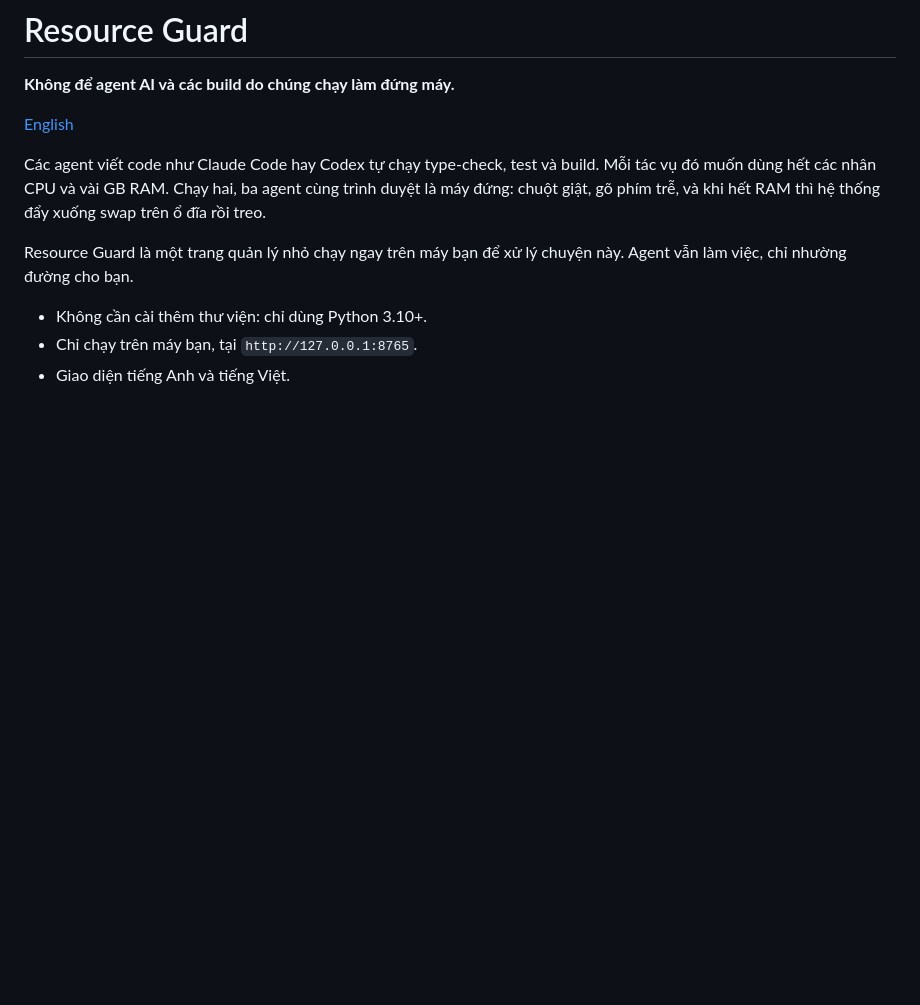
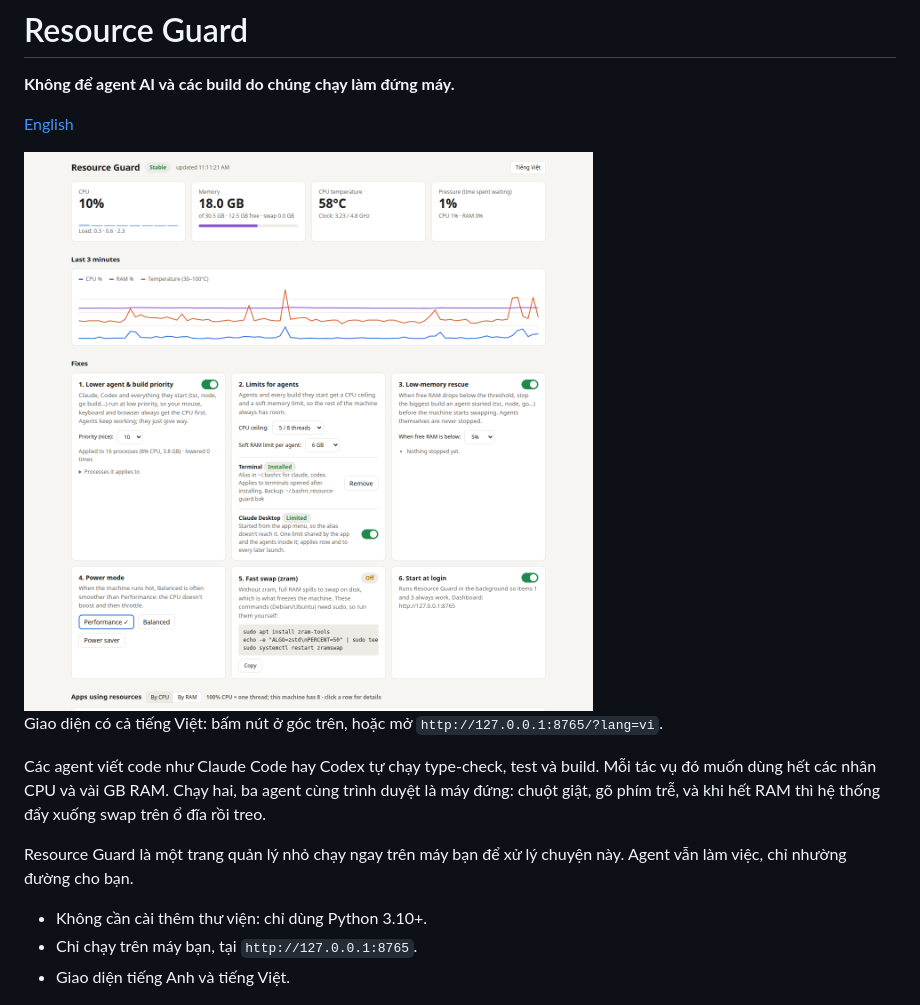
Before and after one commit to nqh98/resource-guard, a Markdown page: README.vi.md, the part around the change. Rendered like a GitHub page; pictures changed too: assets/dashboard-light.png (added); blank space fills up the shorter version.

Commit message:
Show the dashboard in the README
Light and dark screenshots, picked by the reader's colour scheme. The
dashboard also takes ?lang=vi or ?lang=en, so a link can choose the language.

```diff
--- a/README.vi.md
+++ b/README.vi.md
@@ -3,6 +3,13 @@
 **Không để agent AI và các build do chúng chạy làm đứng máy.**
 
 [English](README.md)
+
+<picture>
+  <source media="(prefers-color-scheme: dark)" srcset="assets/dashboard-dark.png">
+  <img alt="Giao diện Resource Guard: CPU, RAM, nhiệt độ theo thời gian thực, biểu đồ 3 phút và các công tắc hạ ưu tiên agent, giới hạn CPU và RAM, cứu khi thiếu RAM, chế độ nguồn, zram và tự chạy khi đăng nhập" src="assets/dashboard-light.png">
+</picture>
+
+Giao diện có cả tiếng Việt: bấm nút ở góc trên, hoặc mở `http://127.0.0.1:8765/?lang=vi`.
 
 Các agent viết code như Claude Code hay Codex tự chạy type-check, test và build. Mỗi tác vụ
 đó muốn dùng hết các nhân CPU và vài GB RAM. Chạy hai, ba agent cùng trình duyệt là máy
```
Also changed, not shown: README.md (+5 -0 lines), assets/dashboard-dark.png (added).
